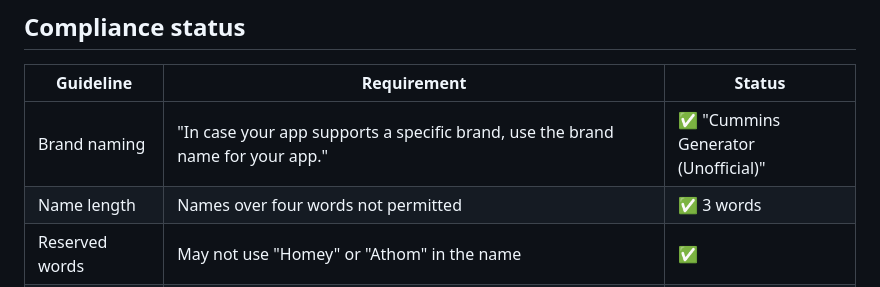
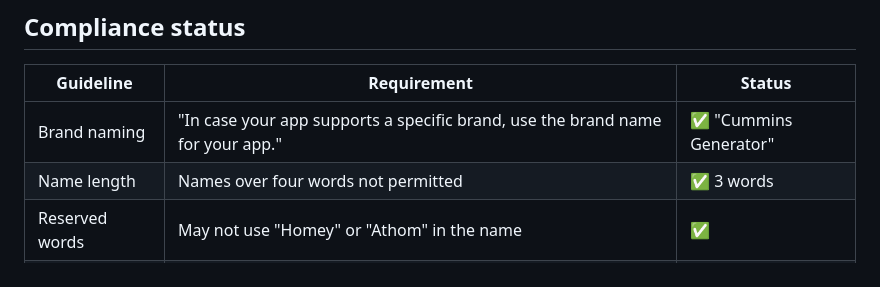
Before and after one commit to grantlutz/Homey-Cummins, a Markdown page: docs/PUBLISHING.md, the part around the change. Rendered like a GitHub page.

```diff
--- a/docs/PUBLISHING.md
+++ b/docs/PUBLISHING.md
@@ -7,7 +7,7 @@ Checked against Athom's App Store Guidelines
 
 | Guideline | Requirement | Status |
 |---|---|---|
-| Brand naming | "In case your app supports a specific brand, use the brand name for your app." | ✅ "Cummins Generator (Unofficial)" |
+| Brand naming | "In case your app supports a specific brand, use the brand name for your app." | ✅ "Cummins Generator" |
 | Name length | Names over four words not permitted | ✅ 3 words |
 | Reserved words | May not use "Homey" or "Athom" in the name | ✅ |
 | Protocol names | May not include Zigbee/Z-Wave/433 MHz/Infrared in the name | ✅ |
```
Also changed, not shown: README.md (+1 -1 lines), docs/forum-topic-draft.md (+2 -2 lines).
